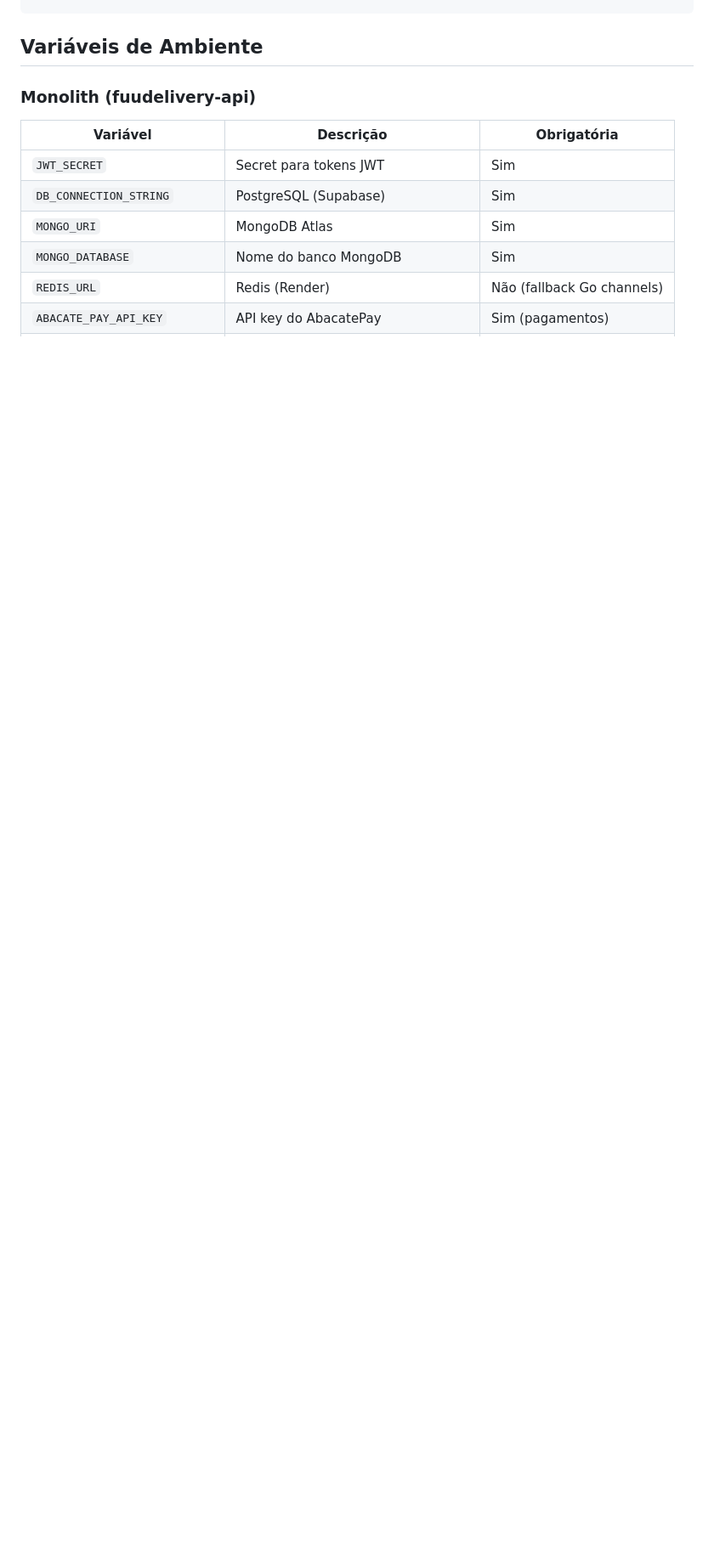
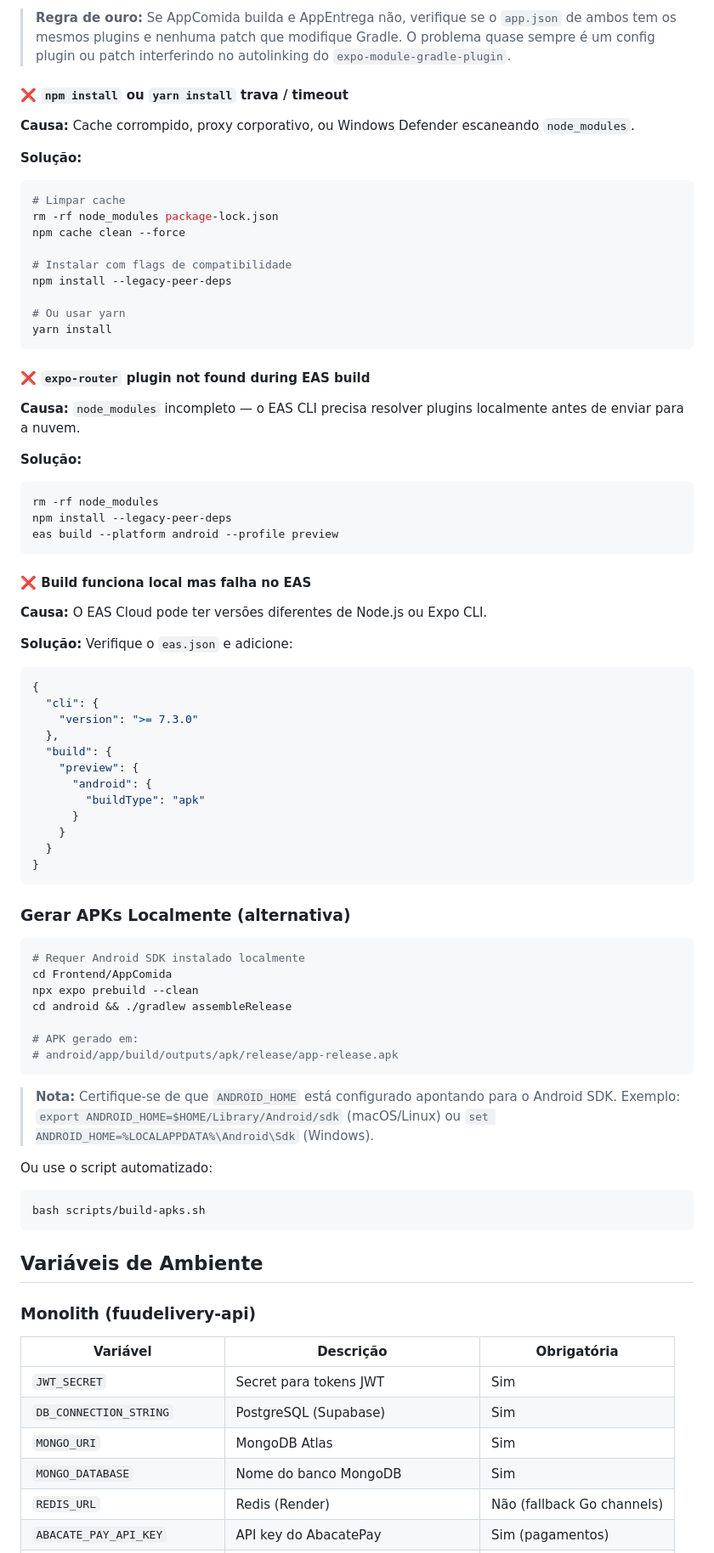
Before and after one commit to MarcosPavanBR/fuudelivery, a Markdown page: README.md, the part around one of its changes. Shown at 85% size. Rendered like a GitHub page; blank space fills up the shorter version.

````diff
--- a/README.md
+++ b/README.md
@@ -256,3 +333,76 @@ npx expo start
+> **Regra de ouro:** Se AppComida builda e AppEntrega não, verifique se o `app.json` de ambos
+> tem os mesmos plugins e nenhuma patch que modifique Gradle. O problema quase sempre é um
+> config plugin ou patch interferindo no autolinking do `expo-module-gradle-plugin`.
+
+#### ❌ `npm install` ou `yarn install` trava / timeout
+
+**Causa:** Cache corrompido, proxy corporativo, ou Windows Defender escaneando `node_modules`.
+
+**Solução:**
+```bash
+# Limpar cache
+rm -rf node_modules package-lock.json
+npm cache clean --force
+
+# Instalar com flags de compatibilidade
+npm install --legacy-peer-deps
+
+# Ou usar yarn
+yarn install
+```
+
+#### ❌ `expo-router` plugin not found during EAS build
+
+**Causa:** `node_modules` incompleto — o EAS CLI precisa resolver plugins localmente antes de enviar para a nuvem.
+
+**Solução:**
+```bash
+rm -rf node_modules
+npm install --legacy-peer-deps
+eas build --platform android --profile preview
+```
+
+#### ❌ Build funciona local mas falha no EAS
+
+**Causa:** O EAS Cloud pode ter versões diferentes de Node.js ou Expo CLI.
+
+**Solução:** Verifique o `eas.json` e adicione:
+```json
+{
+  "cli": {
+    "version": ">= 7.3.0"
+  },
+  "build": {
+    "preview": {
+      "android": {
+        "buildType": "apk"
+      }
+    }
+  }
+}
+```
+
+### Gerar APKs Localmente (alternativa)
+
+```bash
+# Requer Android SDK instalado localmente
+cd Frontend/AppComida
+npx expo prebuild --clean
+cd android && ./gradlew assembleRelease
+
+# APK gerado em:
+# android/app/build/outputs/apk/release/app-release.apk
+```
+
+> **Nota:** Certifique-se de que `ANDROID_HOME` está configurado apontando para o Android SDK.
+> Exemplo: `export ANDROID_HOME=$HOME/Library/Android/sdk` (macOS/Linux) ou
+> `set ANDROID_HOME=%LOCALAPPDATA%\Android\Sdk` (Windows).
+
+Ou use o script automatizado:
+```bash
+bash scripts/build-apks.sh
+```
+
 ## Variáveis de Ambiente
 
 ### Monolith (fuudelivery-api)
````
Also changed, not shown: other parts of README.md (+77 -0 lines).
